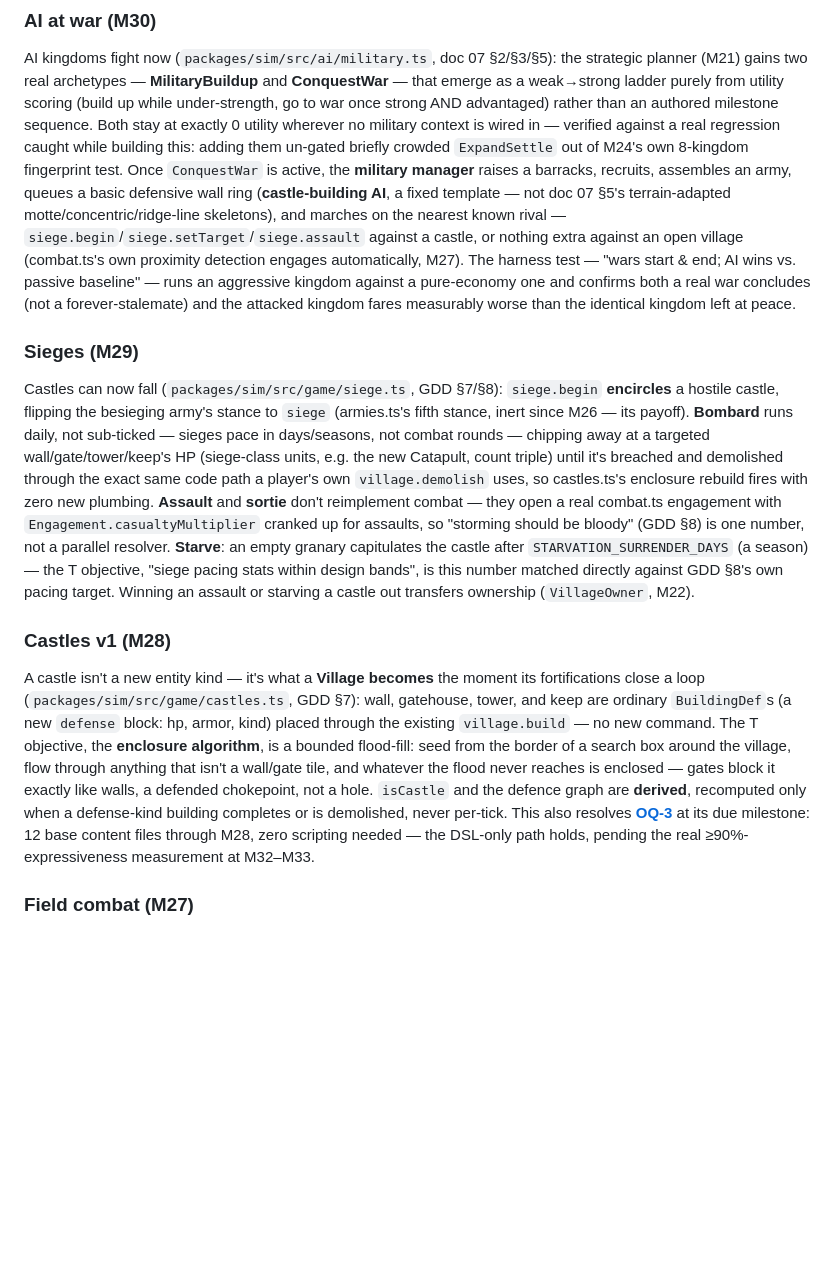
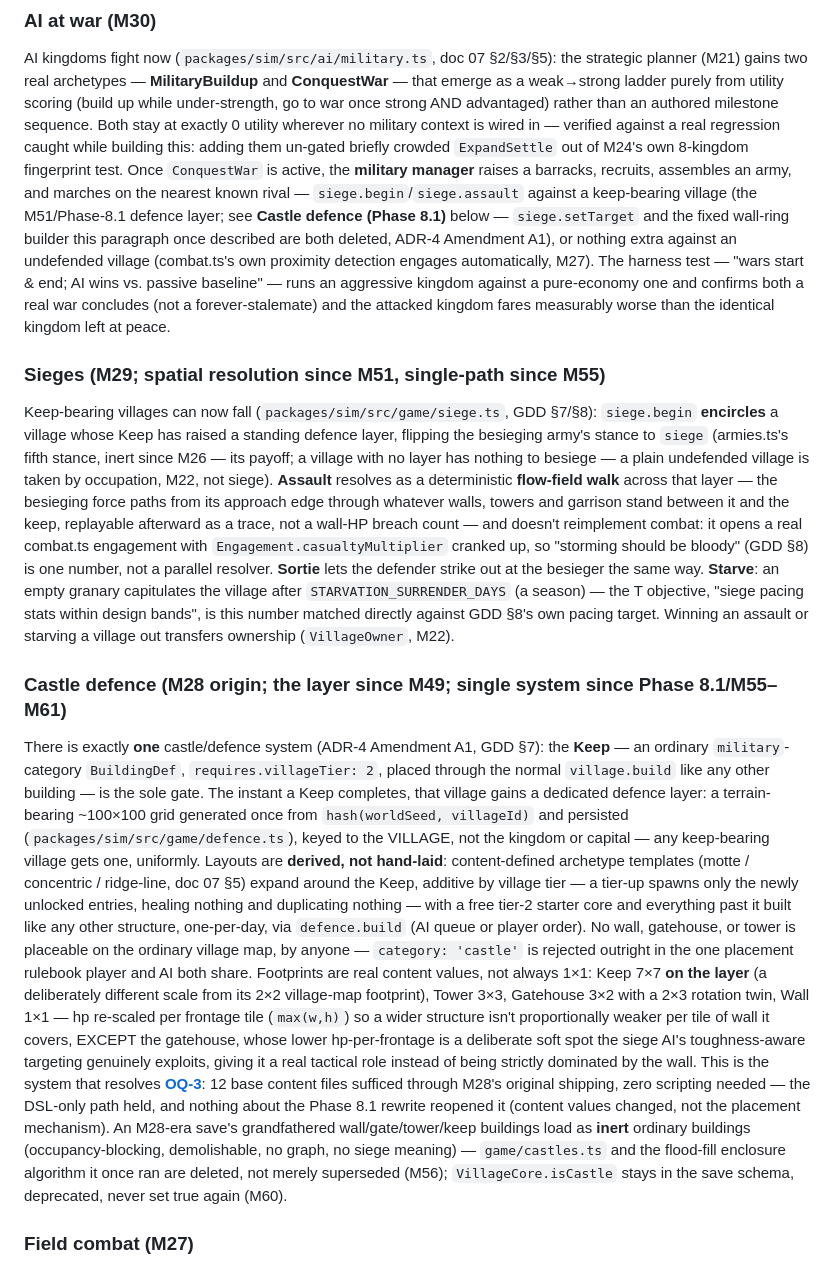
Before and after one commit to jpvlinhares/Crowns-Clay, a Markdown page: README.md, the part around the change. Rendered like a GitHub page; blank space fills up the shorter version.

Commit message:
Docs: correct README's castle/siege narrative against Phase 8.1
The "Getting started" walkthrough still described the M28 on-map castle
mechanic (game/castles.ts, siege.setTarget, the flood-fill enclosure
algorithm, a fixed AI wall-ring) as current, even though Phase 8.1 (M55-M61)
deleted all of it. Rewrites the "AI at war (M30)", "Sieges (M29)", and
"Castles v1 (M28)" subsections to describe the actual current system —
the Keep-gated, village-keyed defence layer with derived templates, real
multi-tile footprints, and spatial flow-field siege resolution — sourced
from the just-rewritten GDD §7 and ADR-4 Amendment A1, not re-derived from
deleted code. The milestone status table is untouched (already verified
accurate at M61 — Phase 8.1 is legitimately absent, post-1.0 scope).

Documentation only; no code, tests, or fixtures touched.

Co-Authored-By: Claude Sonnet 5 <noreply@anthropic.com>

```diff
--- a/README.md
+++ b/README.md
@@ -1020,42 +1020,58 @@ strong AND advantaged) rather than an authored milestone sequence. Both stay at
 wherever no military context is wired in — verified against a real regression caught while building
 this: adding them un-gated briefly crowded `ExpandSettle` out of M24's own 8-kingdom fingerprint
 test. Once `ConquestWar` is active, the **military manager** raises a barracks, recruits, assembles
-an army, queues a basic defensive wall ring (**castle-building AI**, a fixed template — not doc
-07 §5's terrain-adapted motte/concentric/ridge-line skeletons), and marches on the nearest known
-rival — `siege.begin`/`siege.setTarget`/`siege.assault` against a castle, or nothing extra against
-an open village (combat.ts's own proximity detection engages automatically, M27). The harness test
+an army, and marches on the nearest known rival — `siege.begin`/`siege.assault` against a
+keep-bearing village (the M51/Phase-8.1 defence layer; see **Castle defence (Phase 8.1)** below —
+`siege.setTarget` and the fixed wall-ring builder this paragraph once described are both deleted,
+ADR-4 Amendment A1), or nothing extra against an undefended village (combat.ts's own proximity
+detection engages automatically, M27). The harness test
 — "wars start & end; AI wins vs. passive baseline" — runs an aggressive kingdom against a pure-economy
 one and confirms both a real war concludes (not a forever-stalemate) and the attacked kingdom fares
 measurably worse than the identical kingdom left at peace.
 
-### Sieges (M29)
+### Sieges (M29; spatial resolution since M51, single-path since M55)
 
-Castles can now fall (`packages/sim/src/game/siege.ts`, GDD §7/§8): `siege.begin` **encircles** a
-hostile castle, flipping the besieging army's stance to `siege` (armies.ts's fifth stance, inert
-since M26 — its payoff). **Bombard** runs daily, not sub-ticked — sieges pace in days/seasons, not
-combat rounds — chipping away at a targeted wall/gate/tower/keep's HP (siege-class units, e.g. the
-new Catapult, count triple) until it's breached and demolished through the exact same code path a
-player's own `village.demolish` uses, so castles.ts's enclosure rebuild fires with zero new
-plumbing. **Assault** and **sortie** don't reimplement combat — they open a real combat.ts
-engagement with `Engagement.casualtyMultiplier` cranked up for assaults, so "storming should be
-bloody" (GDD §8) is one number, not a parallel resolver. **Starve**: an empty granary capitulates
-the castle after `STARVATION_SURRENDER_DAYS` (a season) — the T objective, "siege pacing stats
-within design bands", is this number matched directly against GDD §8's own pacing target. Winning
-an assault or starving a castle out transfers ownership (`VillageOwner`, M22).
+Keep-bearing villages can now fall (`packages/sim/src/game/siege.ts`, GDD §7/§8): `siege.begin`
+**encircles** a village whose Keep has raised a standing defence layer, flipping the besieging
+army's stance to `siege` (armies.ts's fifth stance, inert since M26 — its payoff; a village with no
+layer has nothing to besiege — a plain undefended village is taken by occupation, M22, not siege).
+**Assault** resolves as a deterministic **flow-field walk** across that layer — the besieging force
+paths from its approach edge through whatever walls, towers and garrison stand between it and the
+keep, replayable afterward as a trace, not a wall-HP breach count — and doesn't reimplement combat:
+it opens a real combat.ts engagement with `Engagement.casualtyMultiplier` cranked up, so "storming
+should be bloody" (GDD §8) is one number, not a parallel resolver. **Sortie** lets the defender
+strike out at the besieger the same way. **Starve**: an empty granary capitulates the village after
+`STARVATION_SURRENDER_DAYS` (a season) — the T objective, "siege pacing stats within design bands",
+is this number matched directly against GDD §8's own pacing target. Winning an assault or starving
+a village out transfers ownership (`VillageOwner`, M22).
 
-### Castles v1 (M28)
+### Castle defence (M28 origin; the layer since M49; single system since Phase 8.1/M55–M61)
 
-A castle isn't a new entity kind — it's what a **Village becomes** the moment its fortifications
-close a loop (`packages/sim/src/game/castles.ts`, GDD §7): wall, gatehouse, tower, and keep are
-ordinary `BuildingDef`s (a new `defense` block: hp, armor, kind) placed through the existing
-`village.build` — no new command. The T objective, the **enclosure algorithm**, is a bounded
-flood-fill: seed from the border of a search box around the village, flow through anything that
-isn't a wall/gate tile, and whatever the flood never reaches is enclosed — gates block it exactly
-like walls, a defended chokepoint, not a hole. `isCastle` and the defence graph are **derived**,
-recomputed only when a defense-kind building completes or is demolished, never per-tick. This also
-resolves **[OQ-3](docs/design/14-open-questions.md)** at its due milestone: 12 base content files
-through M28, zero scripting needed — the DSL-only path holds, pending the real ≥90%-expressiveness
-measurement at M32–M33.
+There is exactly **one** castle/defence system (ADR-4 Amendment A1, GDD §7): the **Keep** — an
+ordinary `military`-category `BuildingDef`, `requires.villageTier: 2`, placed through the normal
+`village.build` like any other building — is the sole gate. The instant a Keep completes, that
+village gains a dedicated defence layer: a terrain-bearing ~100×100 grid generated once from
+`hash(worldSeed, villageId)` and persisted (`packages/sim/src/game/defence.ts`), keyed to the
+VILLAGE, not the kingdom or capital — any keep-bearing village gets one, uniformly. Layouts are
+**derived, not hand-laid**: content-defined archetype templates (motte / concentric / ridge-line,
+doc 07 §5) expand around the Keep, additive by village tier — a tier-up spawns only the newly
+unlocked entries, healing nothing and duplicating nothing — with a free tier-2 starter core and
+everything past it built like any other structure, one-per-day, via `defence.build` (AI queue or
+player order). No wall, gatehouse, or tower is placeable on the ordinary village map, by anyone —
+`category: 'castle'` is rejected outright in the one placement rulebook player and AI both share.
+Footprints are real content values, not always 1×1: Keep 7×7 **on the layer** (a deliberately
+different scale from its 2×2 village-map footprint), Tower 3×3, Gatehouse 3×2 with a 2×3 rotation
+twin, Wall 1×1 — hp re-scaled per frontage tile (`max(w,h)`) so a wider structure isn't
+proportionally weaker per tile of wall it covers, EXCEPT the gatehouse, whose lower hp-per-frontage
+is a deliberate soft spot the siege AI's toughness-aware targeting genuinely exploits, giving it a
+real tactical role instead of being strictly dominated by the wall. This is the system that resolves
+**[OQ-3](docs/design/14-open-questions.md)**: 12 base content files sufficed through M28's original
+shipping, zero scripting needed — the DSL-only path held, and nothing about the Phase 8.1 rewrite
+reopened it (content values changed, not the placement mechanism). An M28-era save's grandfathered
+wall/gate/tower/keep buildings load as **inert** ordinary buildings (occupancy-blocking,
+demolishable, no graph, no siege meaning) — `game/castles.ts` and the flood-fill enclosure algorithm
+it once ran are deleted, not merely superseded (M56); `VillageCore.isCastle` stays in the save
+schema, deprecated, never set true again (M60).
 
 ### Field combat (M27)
 
```
